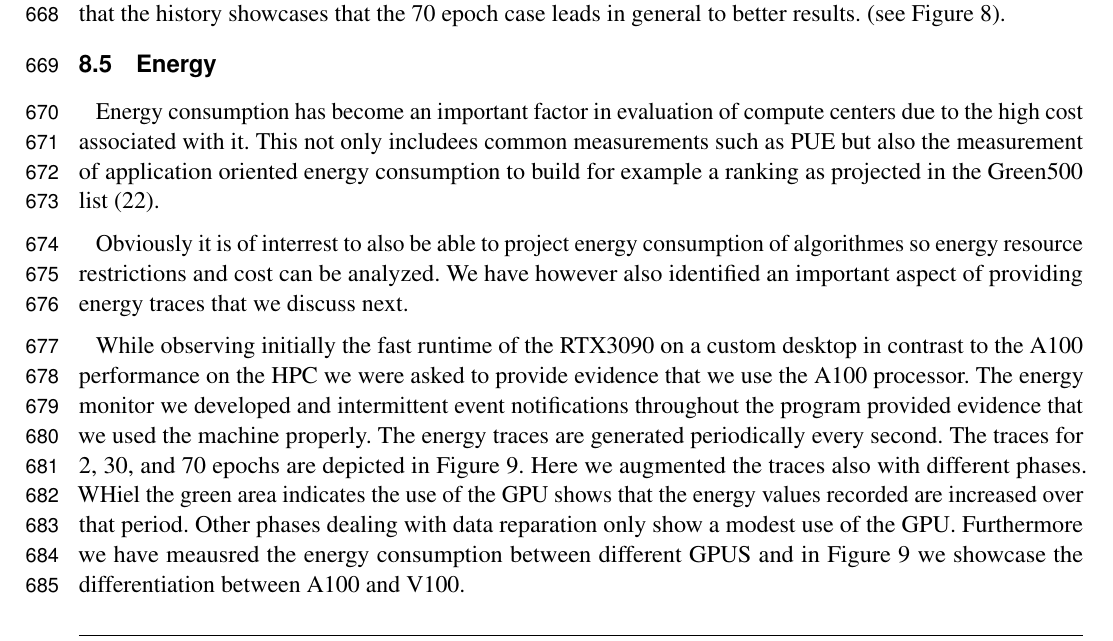
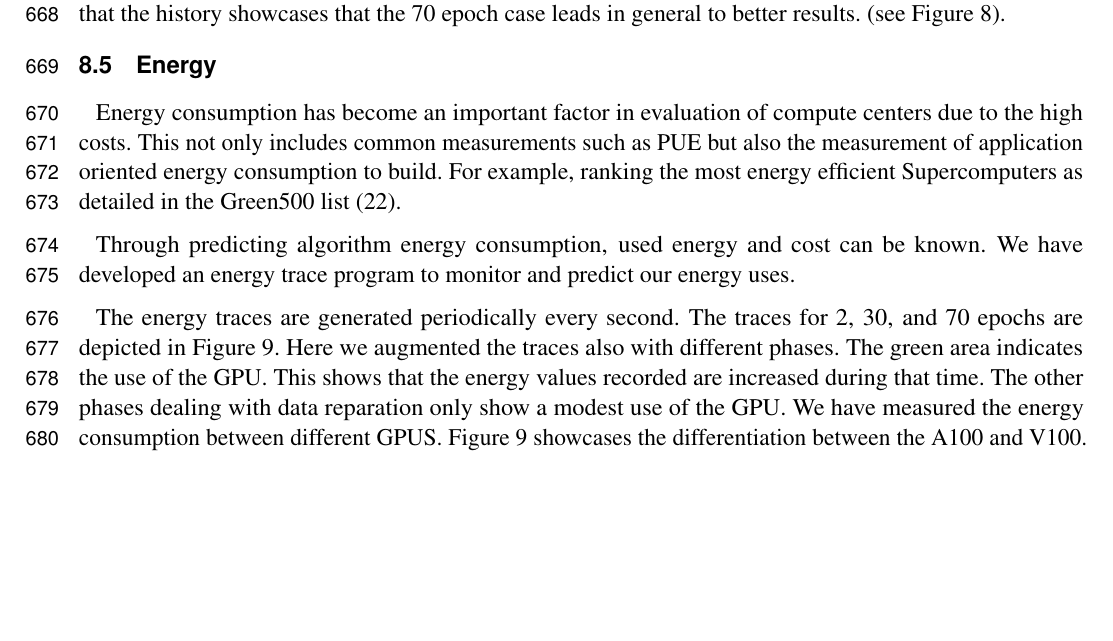
Before and after one commit to cyberaide/paper-frontiers, a LaTeX document (vonLaszewski-frontiers.tex): part of page 23 of 31, cut so that both start at the same text, the shorter picture padded with empty space. Compiled offline with pdfLaTeX.

Commit message:
8.5 Energy Section grammar

```diff
--- a/vonLaszewski-frontiers.tex
+++ b/vonLaszewski-frontiers.tex
@@ -1704,32 +1704,24 @@ Figure \ref{fig:NNSE-history-a100}).
 
 
 Energy consumption has become an important factor in evaluation of
-compute centers due to the high cost associated with it. This not only
-includees common measurements such as PUE but also the measurement of
-application oriented energy consumption to build for example a ranking
-as projected in the Green500 list \citep{green500}.
-
-Obviously it is of interrest to also be able to project energy
-consumption of algorithmes so energy resource restrictions and cost
-can be analyzed. We have however also identified an important aspect
-of providing energy traces that we discuss next.
-
-While observing initially the fast runtime of the RTX3090 on a custom
-desktop in contrast to the A100 performance on the HPC we were asked
-to provide evidence that we use the A100 processor. The energy monitor
-we developed and intermittent event notifications throughout the
-program provided evidence that we used the machine properly. The
-energy traces are generated periodically every second. The traces for
+compute centers due to the high costs. This not only includes common
+measurements such as PUE but also the measurement of application
+oriented energy consumption to build. For example, ranking the most
+energy efficient Supercomputers as detailed in the Green500 list \citep{green500}.
+
+Through predicting algorithm energy consumption, used energy and cost
+can be known. We have developed an energy trace program to monitor
+and predict our energy uses.
+
+The energy traces are generated periodically every second. The traces for
 2, 30, and 70 epochs are depicted in Figure \ref{fig:energy-graphs}.
-Here we augmented the traces also with different phases. WHiel the
-green area indicates the use of the GPU shows that the energy values
-recorded are increased over that period. Other phases dealing with
-data reparation only show a modest use of the GPU. Furthermore we have
-meausred the energy consumption between different GPUS and in Figure
-\ref{fig:energy-graphs} we showcase the differentiation between A100
+Here we augmented the traces also with different phases. The
+green area indicates the use of the GPU. This shows that the energy values
+recorded are increased during that time. The other phases dealing with
+data reparation only show a modest use of the GPU. We have
+measured the energy consumption between different GPUS. Figure
+\ref{fig:energy-graphs} showcases the differentiation between the A100
 and V100.
-
-
 
 
 \begin{figure}[htb]
```
